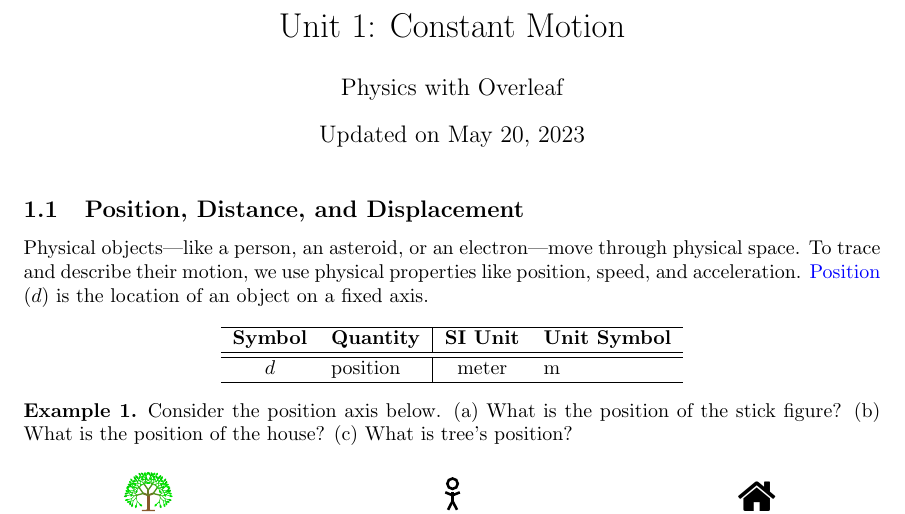
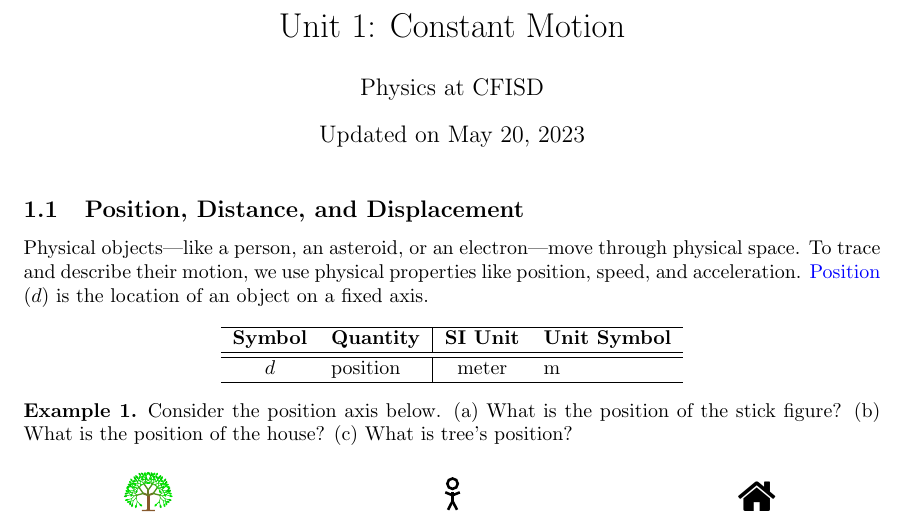
Before and after one commit to lenunez426/physics, a LaTeX document (01-constant-motion/unit1.tex): part of page 1 of 24, cut so that both start at the same text. Compiled offline with pdfLaTeX.

Commit message:
compiled pdf

```diff
--- a/01-constant-motion/unit1.tex
+++ b/01-constant-motion/unit1.tex
@@ -9,7 +9,7 @@
 \makenoidxglossaries
 
 \title{Unit 1: Constant Motion}
-\author{Physics with Overleaf}
+\author{Physics at CFISD}
 \date{Updated on \today}
 
 \begin{document}
```
Also changed, not shown: 01-constant-motion/unit1.pdf (added), 5 other files.
